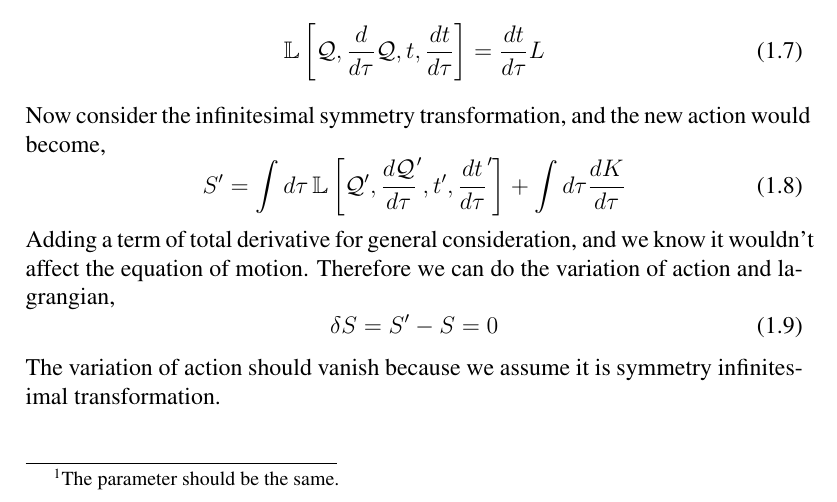
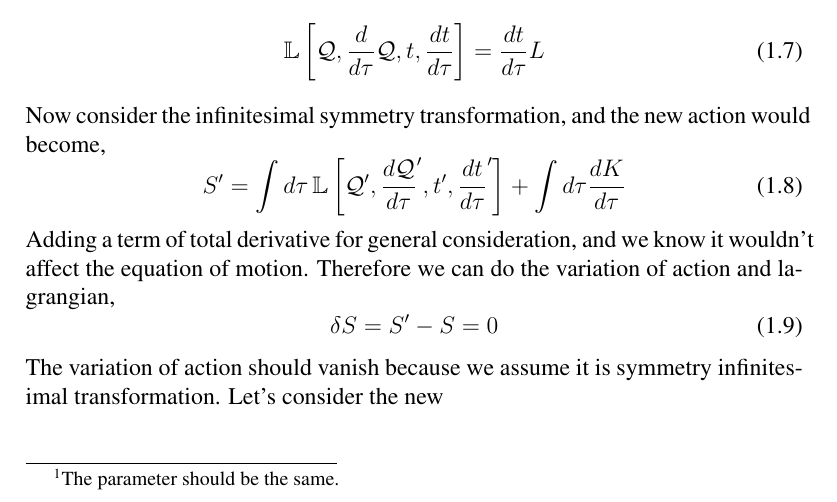
Before and after one commit to tingkaihsu/QFT, a LaTeX document (note.tex): part of page 2 of 2, cut so that both start at the same text. Compiled offline with pdfLaTeX.

Commit message:
"changeforeom"

```diff
--- a/note.tex
+++ b/note.tex
@@ -164,5 +164,5 @@ Therefore we can do the variation of action and lagrangian,
     \delta S = S' - S = 0
 \end{equation}
 The variation of action should vanish because we assume it is symmetry infinitesimal transformation.
-
+Let's consider the new
 \end{document}
```
Also changed, not shown: note.pdf, 4 other files.
